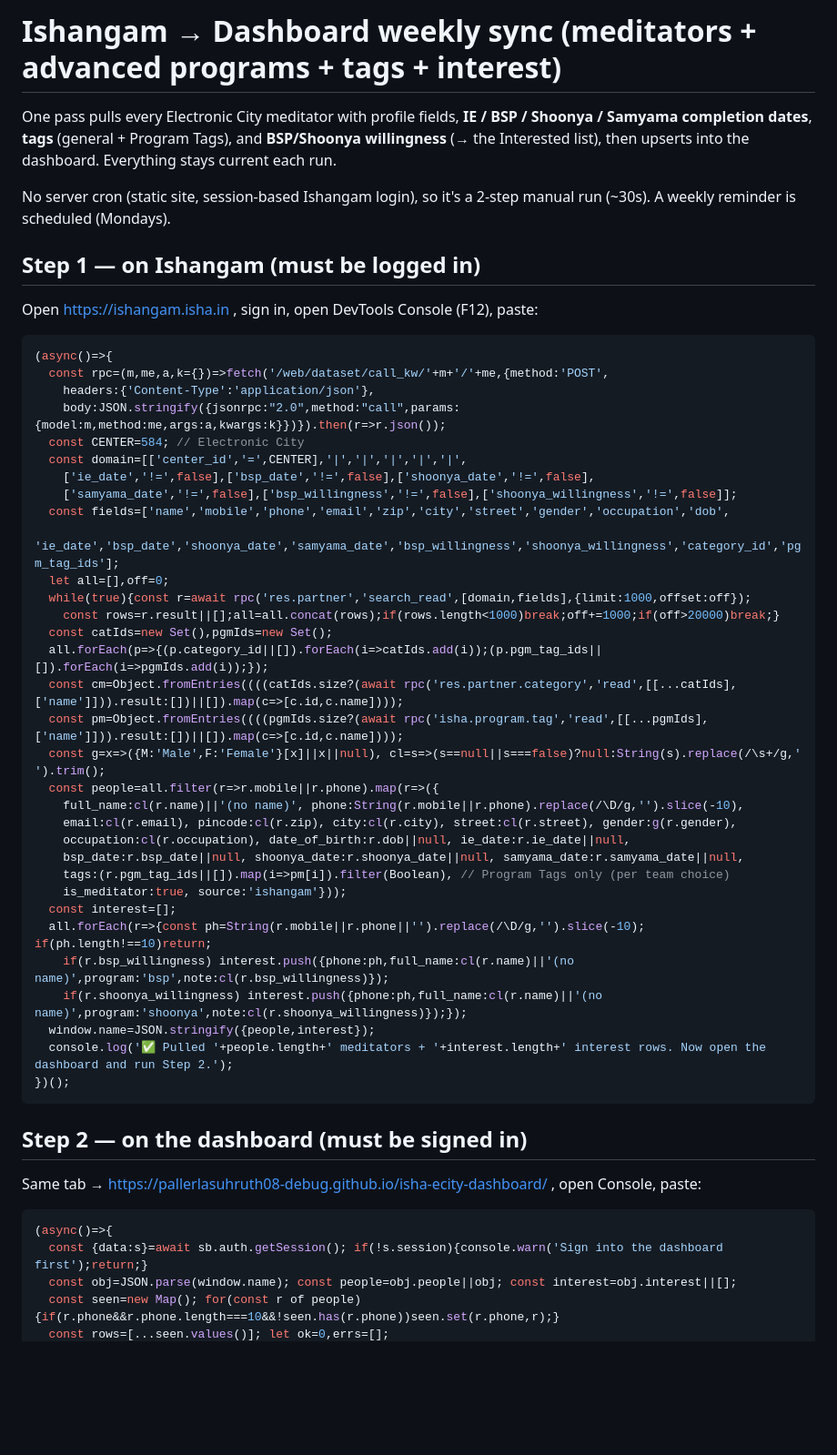
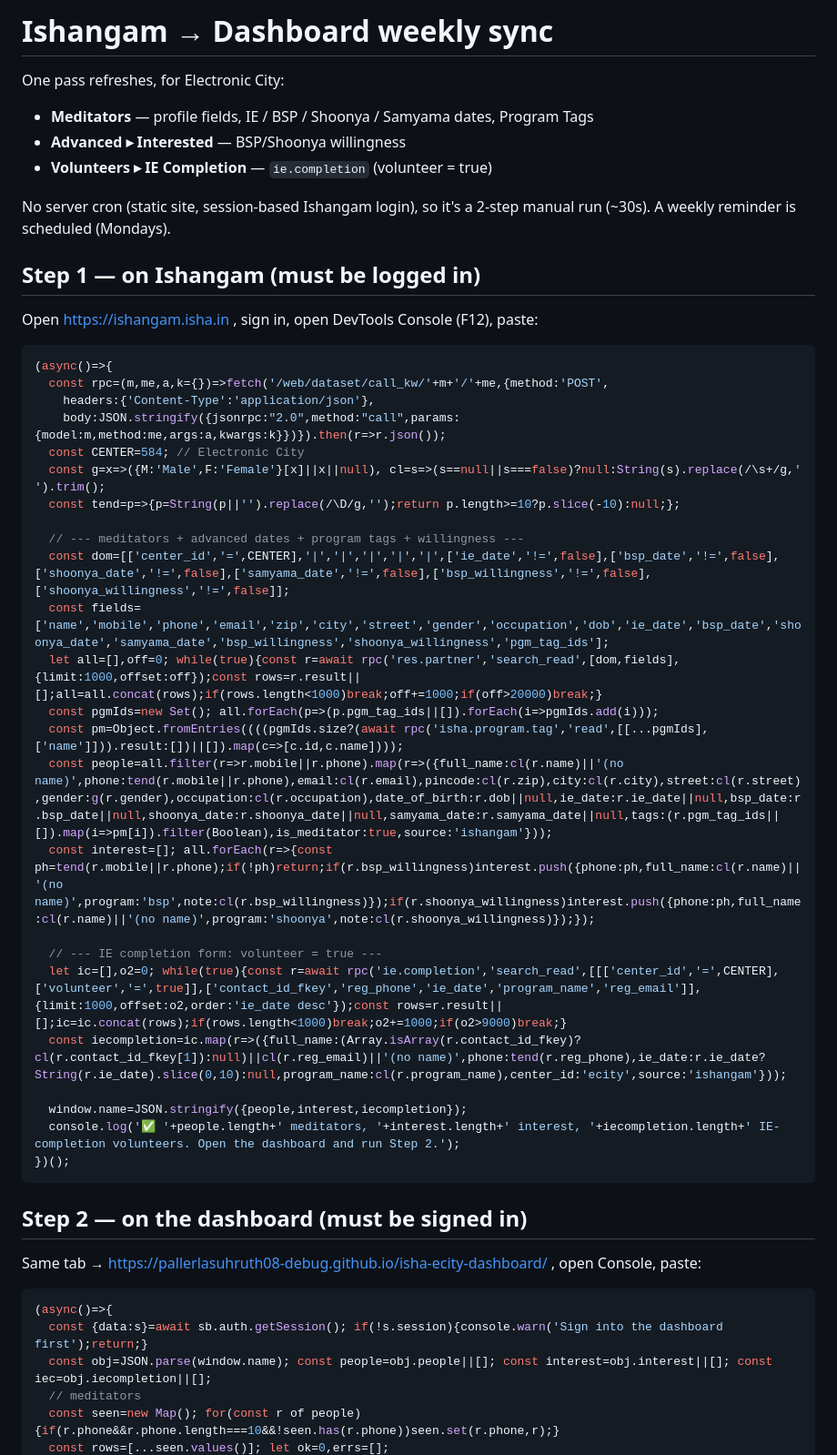
Before and after one commit to pallerlasuhruth08-debug/isha-ecity-dashboard, a Markdown page: scripts/ishangam-weekly-sync.md, the part around one of its changes. Shown at 91% size. Drawn GitHub-style; blank space fills up the shorter version.

Commit message:
Weekly sync also refreshes IE-completion volunteers

````diff
--- a/scripts/ishangam-weekly-sync.md
+++ b/scripts/ishangam-weekly-sync.md
@@ -1,9 +1,9 @@
-# Ishangam → Dashboard weekly sync (meditators + advanced programs + tags + interest)
+# Ishangam → Dashboard weekly sync
 
-One pass pulls every Electronic City meditator with profile fields, **IE / BSP /
-Shoonya / Samyama completion dates**, **tags** (general + Program Tags), and
-**BSP/Shoonya willingness** (→ the Interested list), then upserts into the
-dashboard. Everything stays current each run.
+One pass refreshes, for Electronic City:
+- **Meditators** — profile fields, IE / BSP / Shoonya / Samyama dates, Program Tags
+- **Advanced ▸ Interested** — BSP/Shoonya willingness
+- **Volunteers ▸ IE Completion** — `ie.completion` (volunteer = true)
 
 No server cron (static site, session-based Ishangam login), so it's a 2-step
 manual run (~30s). A weekly reminder is scheduled (Mondays).
@@ -17,32 +17,24 @@ Open https://ishangam.isha.in , sign in, open DevTools Console (F12), paste:
     headers:{'Content-Type':'application/json'},
     body:JSON.stringify({jsonrpc:"2.0",method:"call",params:{model:m,method:me,args:a,kwargs:k}})}).then(r=>r.json());
   const CENTER=584; // Electronic City
-  const domain=[['center_id','=',CENTER],'|','|','|','|','|',
-    ['ie_date','!=',false],['bsp_date','!=',false],['shoonya_date','!=',false],
-    ['samyama_date','!=',false],['bsp_willingness','!=',false],['shoonya_willingness','!=',false]];
-  const fields=['name','mobile','phone','email','zip','city','street','gender','occupation','dob',
-    'ie_date','bsp_date','shoonya_date','samyama_date','bsp_willingness','shoonya_willingness','category_id','pgm_tag_ids'];
-  let all=[],off=0;
-  while(true){const r=await rpc('res.partner','search_read',[domain,fields],{limit:1000,offset:off});
-    const rows=r.result||[];all=all.concat(rows);if(rows.length<1000)break;off+=1000;if(off>20000)break;}
-  const catIds=new Set(),pgmIds=new Set();
-  all.forEach(p=>{(p.category_id||[]).forEach(i=>catIds.add(i));(p.pgm_tag_ids||[]).forEach(i=>pgmIds.add(i));});
-  const cm=Object.fromEntries((((catIds.size?(await rpc('res.partner.category','read',[[...catIds],['name']])).result:[])||[]).map(c=>[c.id,c.name])));
+  const g=x=>({M:'Male',F:'Female'}[x]||x||null), cl=s=>(s==null||s===false)?null:String(s).replace(/\s+/g,' ').trim();
+  const tend=p=>{p=String(p||'').replace(/\D/g,'');return p.length>=10?p.slice(-10):null;};
+
+  // --- meditators + advanced dates + program tags + willingness ---
+  const dom=[['center_id','=',CENTER],'|','|','|','|','|',['ie_date','!=',false],['bsp_date','!=',false],['shoonya_date','!=',false],['samyama_date','!=',false],['bsp_willingness','!=',false],['shoonya_willingness','!=',false]];
+  const fields=['name','mobile','phone','email','zip','city','street','gender','occupation','dob','ie_date','bsp_date','shoonya_date','samyama_date','bsp_willingness','shoonya_willingness','pgm_tag_ids'];
+  let all=[],off=0; while(true){const r=await rpc('res.partner','search_read',[dom,fields],{limit:1000,offset:off});const rows=r.result||[];all=all.concat(rows);if(rows.length<1000)break;off+=1000;if(off>20000)break;}
+  const pgmIds=new Set(); all.forEach(p=>(p.pgm_tag_ids||[]).forEach(i=>pgmIds.add(i)));
   const pm=Object.fromEntries((((pgmIds.size?(await rpc('isha.program.tag','read',[[...pgmIds],['name']])).result:[])||[]).map(c=>[c.id,c.name])));
-  const g=x=>({M:'Male',F:'Female'}[x]||x||null), cl=s=>(s==null||s===false)?null:String(s).replace(/\s+/g,' ').trim();
-  const people=all.filter(r=>r.mobile||r.phone).map(r=>({
-    full_name:cl(r.name)||'(no name)', phone:String(r.mobile||r.phone).replace(/\D/g,'').slice(-10),
-    email:cl(r.email), pincode:cl(r.zip), city:cl(r.city), street:cl(r.street), gender:g(r.gender),
-    occupation:cl(r.occupation), date_of_birth:r.dob||null, ie_date:r.ie_date||null,
-    bsp_date:r.bsp_date||null, shoonya_date:r.shoonya_date||null, samyama_date:r.samyama_date||null,
-    tags:(r.pgm_tag_ids||[]).map(i=>pm[i]).filter(Boolean), // Program Tags only (per team choice)
-    is_meditator:true, source:'ishangam'}));
-  const interest=[];
-  all.forEach(r=>{const ph=String(r.mobile||r.phone||'').replace(/\D/g,'').slice(-10); if(ph.length!==10)return;
-    if(r.bsp_willingness) interest.push({phone:ph,full_name:cl(r.name)||'(no name)',program:'bsp',note:cl(r.bsp_willingness)});
-    if(r.shoonya_willingness) interest.push({phone:ph,full_name:cl(r.name)||'(no name)',program:'shoonya',note:cl(r.shoonya_willingness)});});
-  window.name=JSON.stringify({people,interest});
-  console.log('✅ Pulled '+people.length+' meditators + '+interest.length+' interest rows. Now open the dashboard and run Step 2.');
+  const people=all.filter(r=>r.mobile||r.phone).map(r=>({full_name:cl(r.name)||'(no name)',phone:tend(r.mobile||r.phone),email:cl(r.email),pincode:cl(r.zip),city:cl(r.city),street:cl(r.street),gender:g(r.gender),occupation:cl(r.occupation),date_of_birth:r.dob||null,ie_date:r.ie_date||null,bsp_date:r.bsp_date||null,shoonya_date:r.shoonya_date||null,samyama_date:r.samyama_date||null,tags:(r.pgm_tag_ids||[]).map(i=>pm[i]).filter(Boolean),is_meditator:true,source:'ishangam'}));
+  const interest=[]; all.forEach(r=>{const ph=tend(r.mobile||r.phone);if(!ph)return;if(r.bsp_willingness)interest.push({phone:ph,full_name:cl(r.name)||'(no name)',program:'bsp',note:cl(r.bsp_willingness)});if(r.shoonya_willingness)interest.push({phone:ph,full_name:cl(r.name)||'(no name)',program:'shoonya',note:cl(r.shoonya_willingness)});});
+
+  // --- IE completion form: volunteer = true ---
+  let ic=[],o2=0; while(true){const r=await rpc('ie.completion','search_read',[[['center_id','=',CENTER],['volunteer','=',true]],['contact_id_fkey','reg_phone','ie_date','program_name','reg_email']],{limit:1000,offset:o2,order:'ie_date desc'});const rows=r.result||[];ic=ic.concat(rows);if(rows.length<1000)break;o2+=1000;if(o2>9000)break;}
+  const iecompletion=ic.map(r=>({full_name:(Array.isArray(r.contact_id_fkey)?cl(r.contact_id_fkey[1]):null)||cl(r.reg_email)||'(no name)',phone:tend(r.reg_phone),ie_date:r.ie_date?String(r.ie_date).slice(0,10):null,program_name:cl(r.program_name),center_id:'ecity',source:'ishangam'}));
+
+  window.name=JSON.stringify({people,interest,iecompletion});
+  console.log('✅ '+people.length+' meditators, '+interest.length+' interest, '+iecompletion.length+' IE-completion volunteers. Open the dashboard and run Step 2.');
 })();
 ```
 
@@ -52,6 +44,7 @@ Same tab → https://pallerlasuhruth08-debug.github.io/isha-ecity-dashboard/ , o
 ```js
 (async()=>{
   const {data:s}=await sb.auth.getSession(); if(!s.session){console.warn('Sign into the dashboard first');return;}
-  const obj=JSON.parse(window.name); const people=obj.people||obj; const interest=obj.interest||[];
+  const obj=JSON.parse(window.name); const people=obj.people||[]; const interest=obj.interest||[]; const iec=obj.iecompletion||[];
+  // meditators
   const seen=new Map(); for(const r of people){if(r.phone&&r.phone.length===10&&!seen.has(r.phone))seen.set(r.phone,r);}
   const rows=[...seen.values()]; let ok=0,errs=[];
````
Also changed, not shown: other parts of scripts/ishangam-weekly-sync.md (+11 -17 lines).
